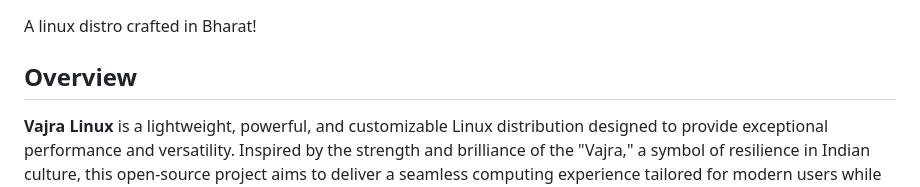
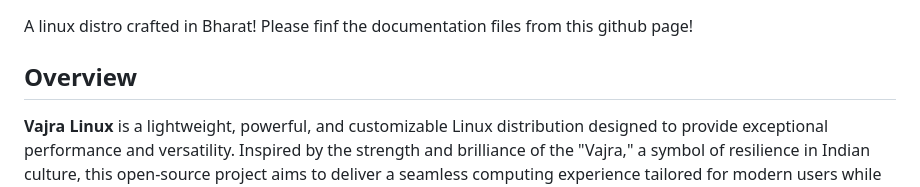
Before and after one commit to TypeHrishi/vajra-linux, a Markdown page: README.md, the part around the change. Rendered like a GitHub page.

```diff
--- a/README.md
+++ b/README.md
@@ -1,5 +1,5 @@
 A linux distro crafted in Bharat!
-
+Please finf the documentation files from this github page!
 ## Overview
 **Vajra Linux** is a lightweight, powerful, and customizable Linux distribution designed to provide exceptional performance and versatility. Inspired by the strength and brilliance of the "Vajra," a symbol of resilience in Indian culture, this open-source project aims to deliver a seamless computing experience tailored for modern users while being deeply rooted in accessibility and simplicity.
 
```
